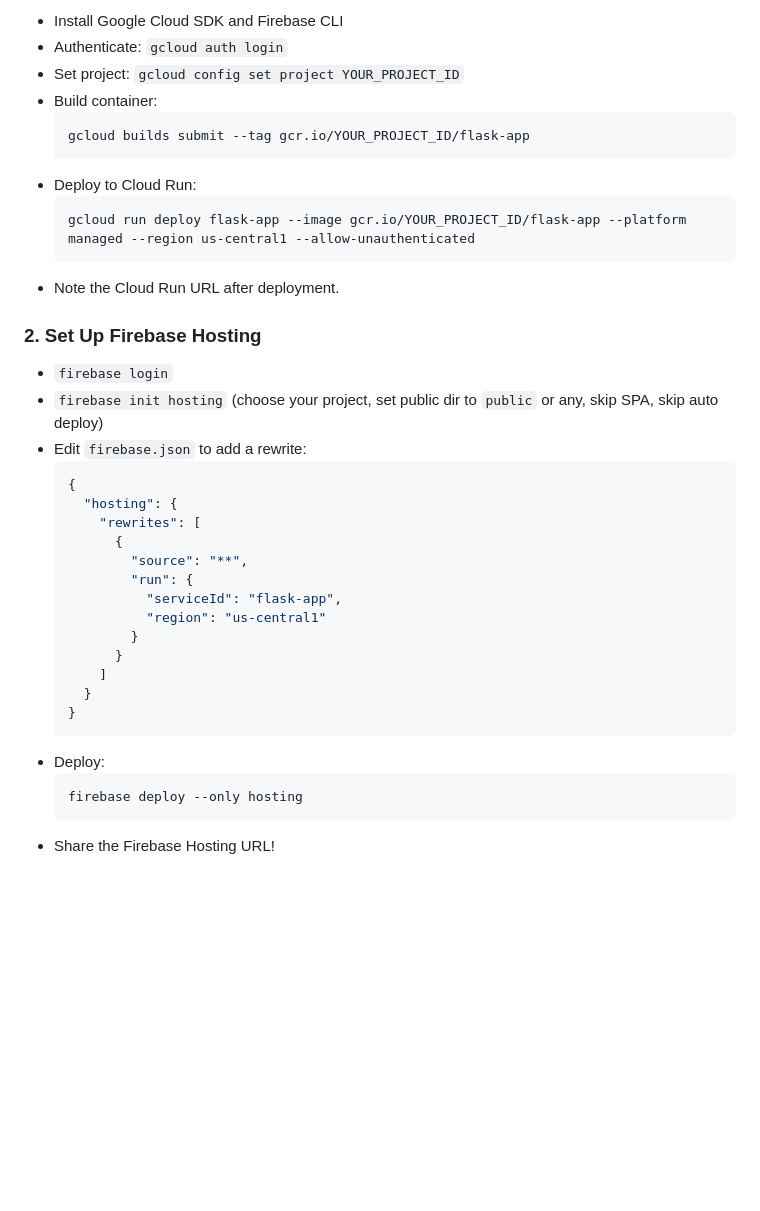
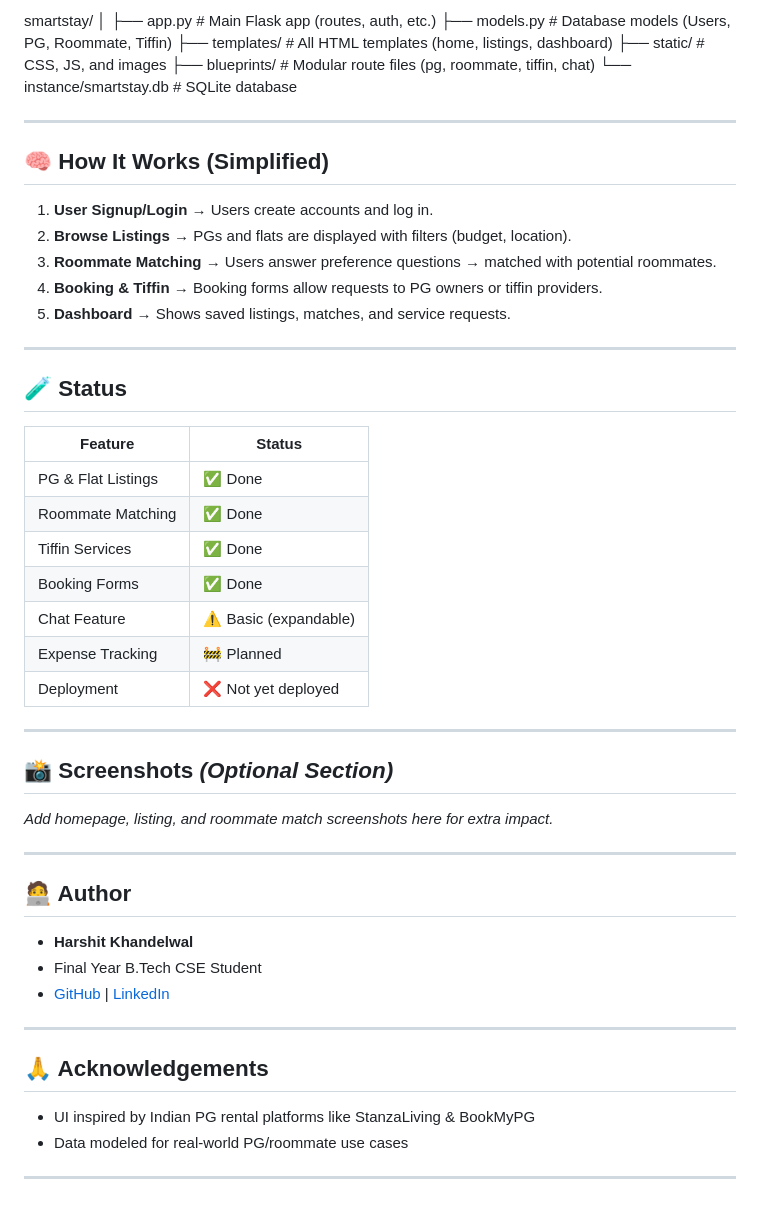
Before and after one commit to Harshit498/SmartStay-PG-Roommate-Tiffin-Finder-Platform, a Markdown page: README.md, the part around one of its changes. Rendered like a GitHub page; blank space fills up the shorter version.

````diff
--- a/README.md
+++ b/README.md
@@ -78,39 +42,56 @@ This project is licensed under the MIT License.
 
-- Install Google Cloud SDK and Firebase CLI
-- Authenticate: `gcloud auth login`
-- Set project: `gcloud config set project YOUR_PROJECT_ID`
-- Build container:
-  ```sh
-  gcloud builds submit --tag gcr.io/YOUR_PROJECT_ID/flask-app
-  ```
-- Deploy to Cloud Run:
-  ```sh
-  gcloud run deploy flask-app --image gcr.io/YOUR_PROJECT_ID/flask-app --platform managed --region us-central1 --allow-unauthenticated
-  ```
-- Note the Cloud Run URL after deployment.
+smartstay/
+│
+├── app.py # Main Flask app (routes, auth, etc.)
+├── models.py # Database models (Users, PG, Roommate, Tiffin)
+├── templates/ # All HTML templates (home, listings, dashboard)
+├── static/ # CSS, JS, and images
+├── blueprints/ # Modular route files (pg, roommate, tiffin, chat)
+└── instance/smartstay.db # SQLite database
 
-### 2. Set Up Firebase Hosting
 
-- `firebase login`
-- `firebase init hosting` (choose your project, set public dir to `public` or any, skip SPA, skip auto deploy)
-- Edit `firebase.json` to add a rewrite:
-  ```json
-  {
-    "hosting": {
-      "rewrites": [
-        {
-          "source": "**",
-          "run": {
-            "serviceId": "flask-app",
-            "region": "us-central1"
-          }
-        }
-      ]
-    }
-  }
-  ```
-- Deploy:
-  ```sh
-  firebase deploy --only hosting
-  ```
-- Share the Firebase Hosting URL!
+---
+
+## 🧠 How It Works (Simplified)
+
+1. **User Signup/Login** → Users create accounts and log in.
+2. **Browse Listings** → PGs and flats are displayed with filters (budget, location).
+3. **Roommate Matching** → Users answer preference questions → matched with potential roommates.
+4. **Booking & Tiffin** → Booking forms allow requests to PG owners or tiffin providers.
+5. **Dashboard** → Shows saved listings, matches, and service requests.
+
+---
+
+## 🧪 Status
+
+| Feature                  | Status       |
+|-------------------------|--------------|
+| PG & Flat Listings       | ✅ Done       |
+| Roommate Matching        | ✅ Done       |
+| Tiffin Services          | ✅ Done       |
+| Booking Forms            | ✅ Done       |
+| Chat Feature             | ⚠️ Basic (expandable) |
+| Expense Tracking         | 🚧 Planned    |
+| Deployment               | ❌ Not yet deployed |
+
+---
+
+## 📸 Screenshots *(Optional Section)*
+_Add homepage, listing, and roommate match screenshots here for extra impact._
+
+---
+
+## 🧑‍💻 Author
+
+- **Harshit Khandelwal**
+- Final Year B.Tech CSE Student
+- [GitHub](https://github.com/yourusername) | [LinkedIn](https://linkedin.com/in/yourprofile)
+
+---
+
+## 🙏 Acknowledgements
+
+- UI inspired by Indian PG rental platforms like StanzaLiving & BookMyPG
+- Data modeled for real-world PG/roommate use cases
+
+---
````
Also changed, not shown: other parts of README.md (+28 -64 lines).
